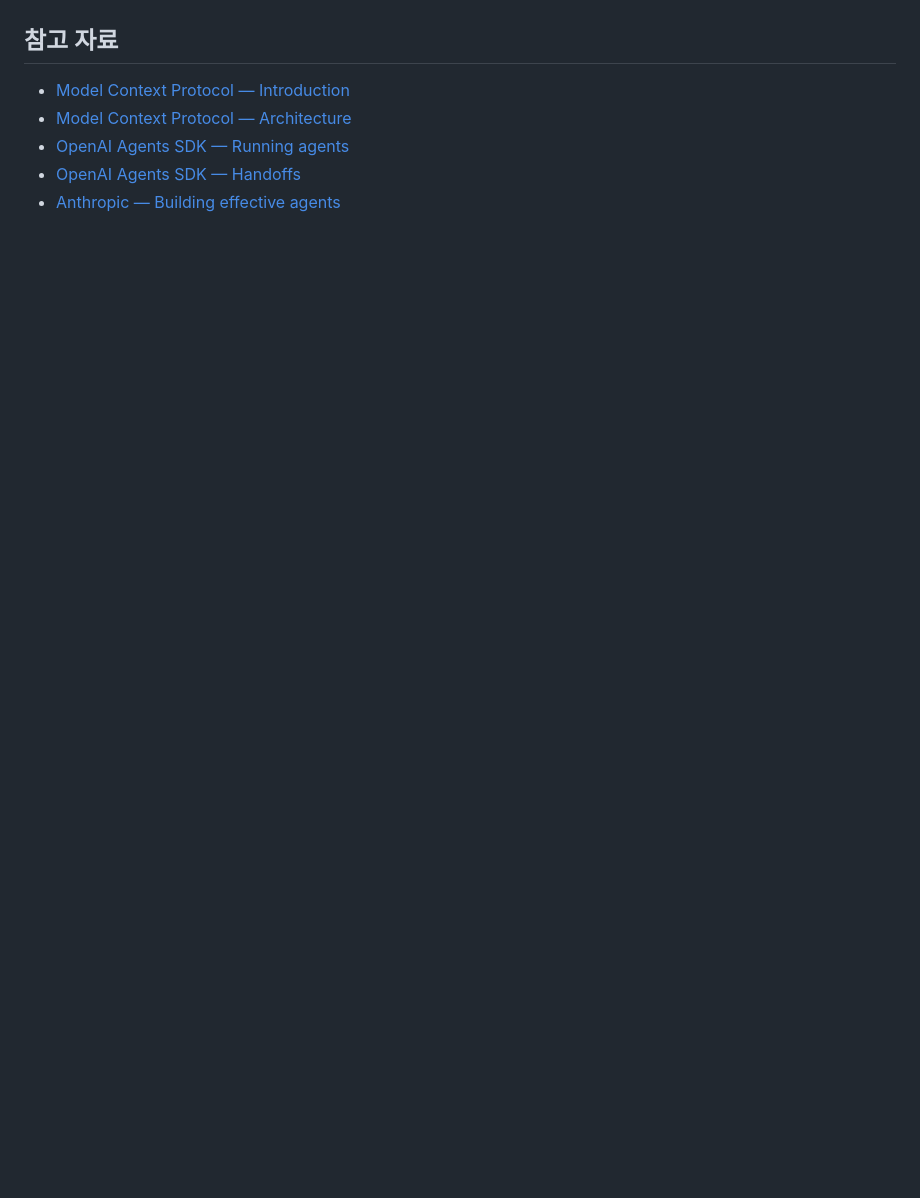
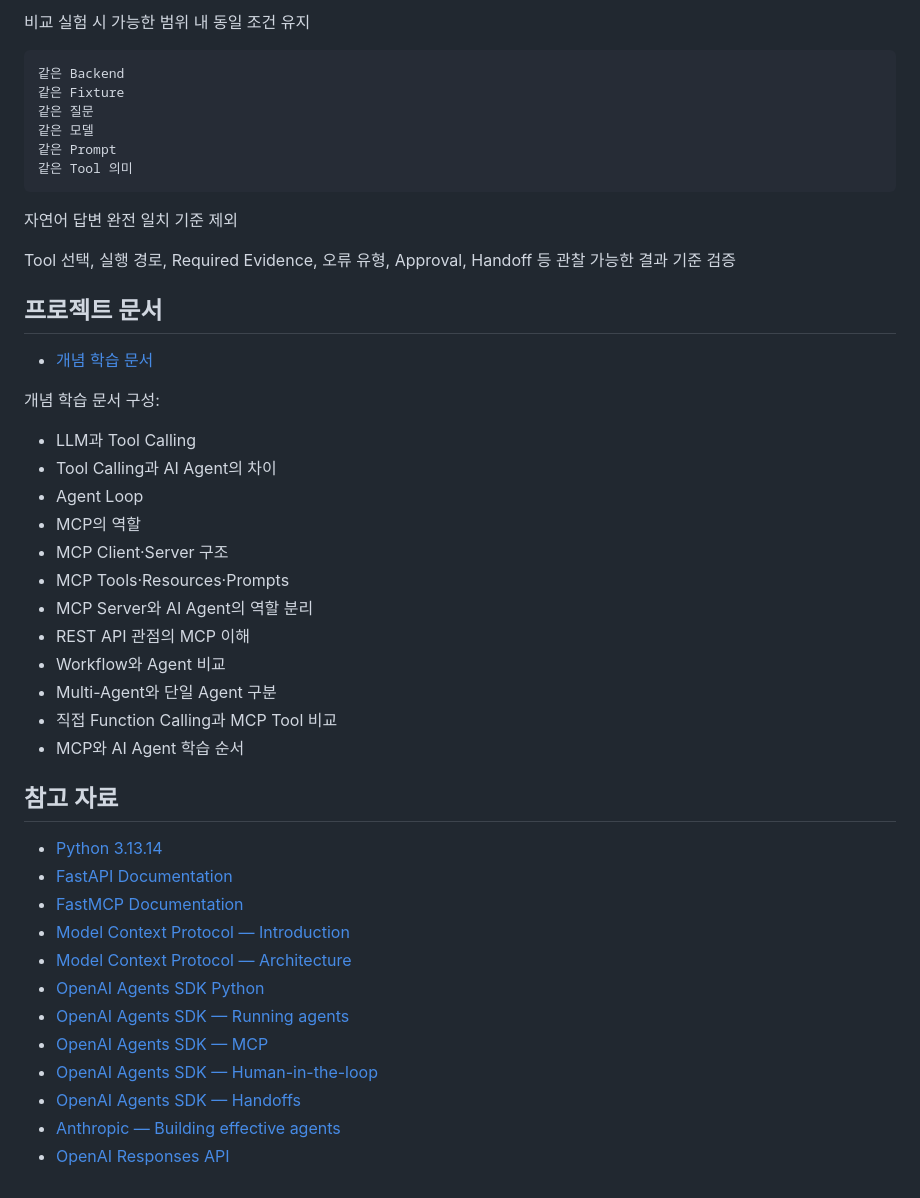
Before and after one commit to seoheejung/mcp-ai-agent-lab, a Markdown page: README.md, the part around one of its changes. GitHub-like rendering; blank space fills up the shorter version.

````diff
--- a/README.md
+++ b/README.md
@@ -113,8 +149,48 @@ Multi-Agent
+비교 실험 시 가능한 범위 내 동일 조건 유지
+
+```text
+같은 Backend
+같은 Fixture
+같은 질문
+같은 모델
+같은 Prompt
+같은 Tool 의미
+```
+
+자연어 답변 완전 일치 기준 제외
+
+Tool 선택, 실행 경로, Required Evidence, 오류 유형, Approval, Handoff 등 관찰 가능한 결과 기준 검증
+
+## 프로젝트 문서
+
+* [개념 학습 문서](https://seoheejung.github.io/mcp-ai-agent-lab/)
+
+개념 학습 문서 구성:
+
+* LLM과 Tool Calling
+* Tool Calling과 AI Agent의 차이
+* Agent Loop
+* MCP의 역할
+* MCP Client·Server 구조
+* MCP Tools·Resources·Prompts
+* MCP Server와 AI Agent의 역할 분리
+* REST API 관점의 MCP 이해
+* Workflow와 Agent 비교
+* Multi-Agent와 단일 Agent 구분
+* 직접 Function Calling과 MCP Tool 비교
+* MCP와 AI Agent 학습 순서
 
 ## 참고 자료
 
+* [Python 3.13.14](https://www.python.org/downloads/release/python-31314/)
+* [FastAPI Documentation](https://fastapi.tiangolo.com/)
+* [FastMCP Documentation](https://gofastmcp.com/)
 * [Model Context Protocol — Introduction](https://modelcontextprotocol.io/docs/getting-started/intro)
 * [Model Context Protocol — Architecture](https://modelcontextprotocol.io/docs/learn/architecture)
-* [OpenAI Agents SDK — Running agents](https://openai.github.io/openai-agents-js/guides/running-agents/)
+* [OpenAI Agents SDK Python](https://openai.github.io/openai-agents-python/)
+* [OpenAI Agents SDK — Running agents](https://openai.github.io/openai-agents-python/running_agents/)
+* [OpenAI Agents SDK — MCP](https://openai.github.io/openai-agents-python/mcp/)
+* [OpenAI Agents SDK — Human-in-the-loop](https://openai.github.io/openai-agents-python/human_in_the_loop/)
 * [OpenAI Agents SDK — Handoffs](https://openai.github.io/openai-agents-python/handoffs/)
 * [Anthropic — Building effective agents](https://www.anthropic.com/engineering/building-effective-agents)
+* [OpenAI Responses API](https://platform.openai.com/docs/api-reference/responses)
````
Also changed, not shown: other parts of README.md (+100 -64 lines).
